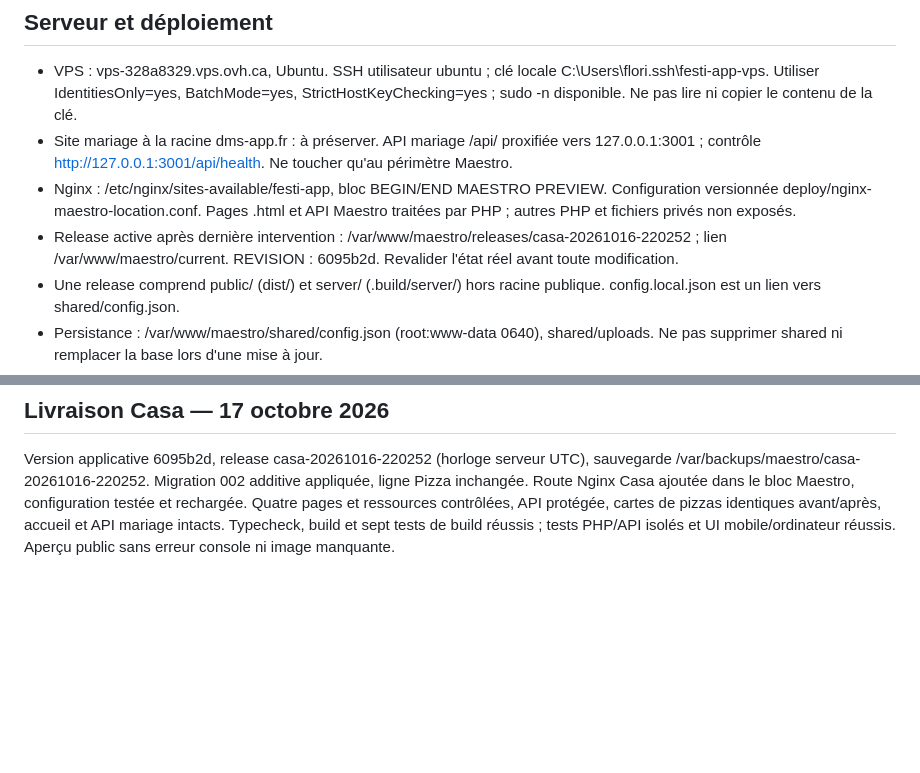
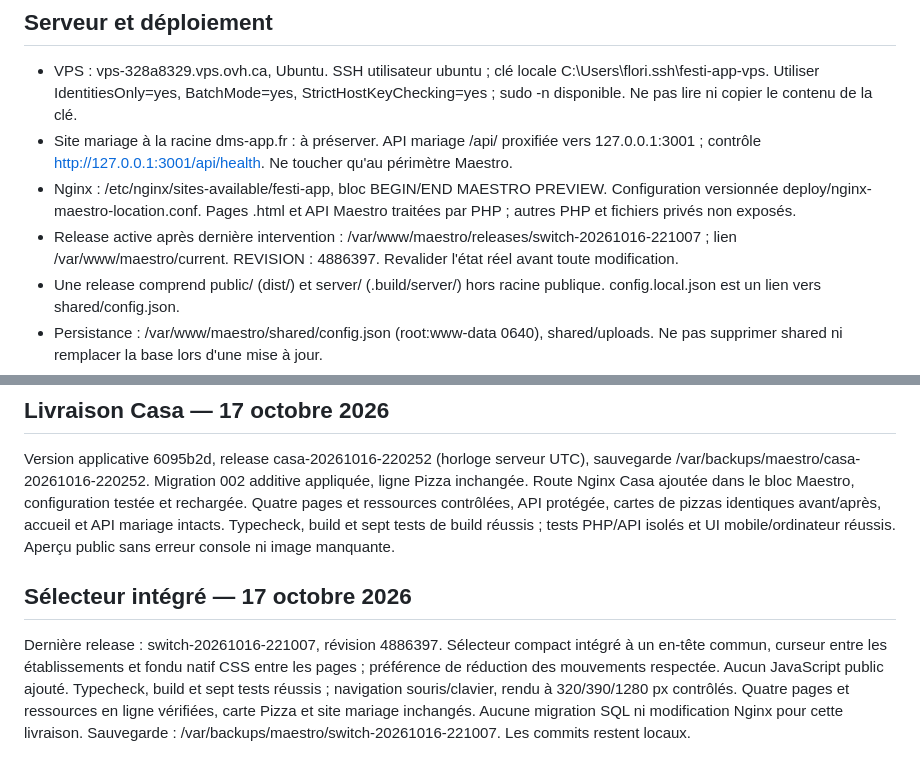
Before and after one commit to FlowHartigan/maestro, a Markdown page: CONTEXTE.md, 2 parts joined by grey strips. Rendered like a GitHub page; blank space fills up the shorter version.

Commit message:
docs: record integrated switch delivery

```diff
--- a/CONTEXTE.md
+++ b/CONTEXTE.md
@@ -67,7 +67,7 @@ Photos JPG/PNG/WebP, maximum 6 Mo et 24 mégapixels, validation serveur et réen
 - VPS : vps-328a8329.vps.ovh.ca, Ubuntu. SSH utilisateur ubuntu ; clé locale C:\Users\flori\.ssh\festi-app-vps. Utiliser IdentitiesOnly=yes, BatchMode=yes, StrictHostKeyChecking=yes ; sudo -n disponible. Ne pas lire ni copier le contenu de la clé.
 - Site mariage à la racine dms-app.fr : à préserver. API mariage /api/ proxifiée vers 127.0.0.1:3001 ; contrôle http://127.0.0.1:3001/api/health. Ne toucher qu'au périmètre Maestro.
 - Nginx : /etc/nginx/sites-available/festi-app, bloc BEGIN/END MAESTRO PREVIEW. Configuration versionnée deploy/nginx-maestro-location.conf. Pages .html et API Maestro traitées par PHP ; autres PHP et fichiers privés non exposés.
-- Release active après dernière intervention : /var/www/maestro/releases/casa-20261016-220252 ; lien /var/www/maestro/current. REVISION : 6095b2d. Revalider l'état réel avant toute modification.
+- Release active après dernière intervention : /var/www/maestro/releases/switch-20261016-221007 ; lien /var/www/maestro/current. REVISION : 4886397. Revalider l'état réel avant toute modification.
 - Une release comprend public/ (dist/) et server/ (.build/server/) hors racine publique. config.local.json est un lien vers shared/config.json.
 - Persistance : /var/www/maestro/shared/config.json (root:www-data 0640), shared/uploads. Ne pas supprimer shared ni remplacer la base lors d'une mise à jour.
 - MySQL : conteneur maestro-mysql57, MySQL 5.7.44, réseau maestro-test, aucun port publié ; base maestro_test, utilisateur maestro_app. Secrets privés serveur. Les secrets ne sont pas dans ce document.
@@ -105,3 +105,8 @@ Les aperçus et le fichier privé d'activation initial sont dans l'espace local
 ## Livraison Casa — 17 octobre 2026
 
 Version applicative 6095b2d, release casa-20261016-220252 (horloge serveur UTC), sauvegarde /var/backups/maestro/casa-20261016-220252. Migration 002 additive appliquée, ligne Pizza inchangée. Route Nginx Casa ajoutée dans le bloc Maestro, configuration testée et rechargée. Quatre pages et ressources contrôlées, API protégée, cartes de pizzas identiques avant/après, accueil et API mariage intacts. Typecheck, build et sept tests de build réussis ; tests PHP/API isolés et UI mobile/ordinateur réussis. Aperçu public sans erreur console ni image manquante.
+
+
+## Sélecteur intégré — 17 octobre 2026
+
+Dernière release : switch-20261016-221007, révision 4886397. Sélecteur compact intégré à un en-tête commun, curseur entre les établissements et fondu natif CSS entre les pages ; préférence de réduction des mouvements respectée. Aucun JavaScript public ajouté. Typecheck, build et sept tests réussis ; navigation souris/clavier, rendu à 320/390/1280 px contrôlés. Quatre pages et ressources en ligne vérifiées, carte Pizza et site mariage inchangés. Aucune migration SQL ni modification Nginx pour cette livraison. Sauvegarde : /var/backups/maestro/switch-20261016-221007. Les commits restent locaux.
```
Also changed, not shown: KNOWLEDGE.md (+8 -0 lines), VPS.md (+5 -0 lines).
